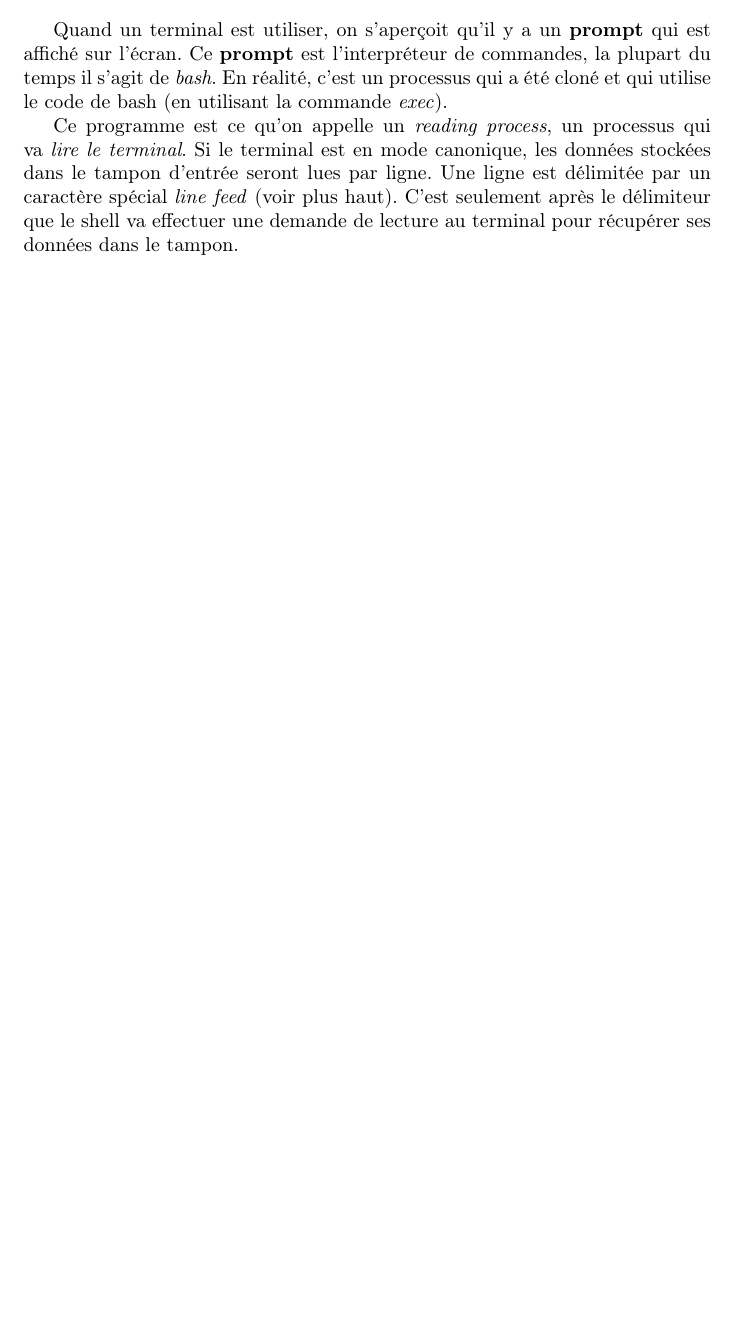
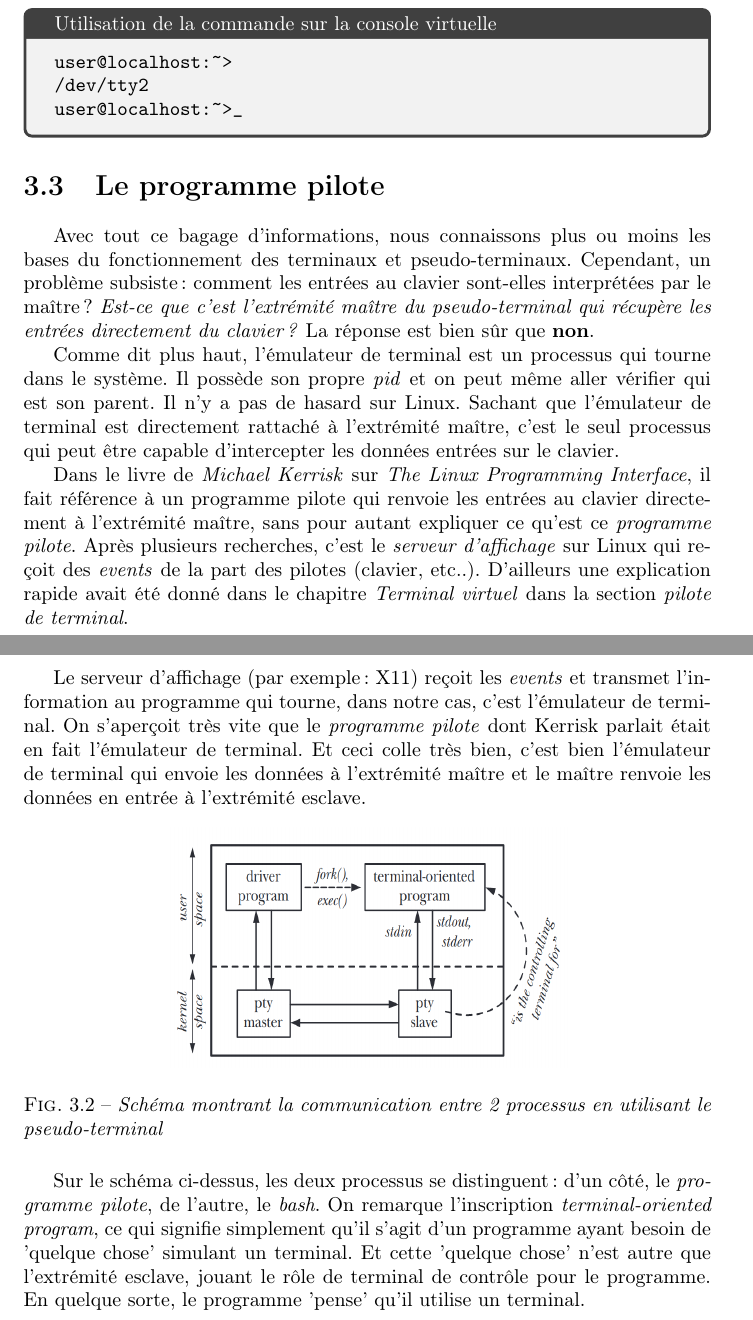
Before and after one commit to omagomadov/PseudoTerminal, a LaTeX document (Magomadov_PseudoTerminal.tex, which reads sections/VirtualTerminal.tex): part of page 8 of 10 before the commit and two parts of pages 11 and 12 of 13 after it, the two joined at a grey line, cut at the place of the change, the shorter picture padded with empty space. Compiled offline with pdfLaTeX.

Commit message:
Update latex

```diff
--- a/sections/VirtualTerminal.tex
+++ b/sections/VirtualTerminal.tex
@@ -100,6 +100,3 @@ Quand le terminal est mis en mode canonique, il peut prendre en charge une multi
 	\item \textbf{EOF} : Ce caractère spécial permet de placer un délimiteur \textit{newline} à la fin du tampon d'entrée. Le pilote de terminal sera alors averti qu'il doit traiter toute la ligne jusqu'au délimiteur. Il peut être activé en utilisant la touche \textit{ENTER}.
 \end{itemize}
 
-Quand un terminal est utiliser, on s'aperçoit qu'il y a un \textbf{prompt} qui est affiché sur l'écran. Ce \textbf{prompt} est l'interpréteur de commandes, la plupart du temps il s'agit de \textit{bash}. En réalité, c'est un processus qui a été cloné et qui utilise le code de bash (en utilisant la commande \textit{exec}).
-
-Ce programme est ce qu'on appelle un \textit{reading process}, un processus qui va \textit{lire le terminal}. Si le terminal est en mode canonique, les données stockées dans le tampon d'entrée seront lues par ligne. Une ligne est délimitée par un caractère spécial \textit{line feed} (voir plus haut). C'est seulement après le délimiteur que le shell va effectuer une demande de lecture au terminal pour récupérer ses données dans le tampon.
```
Also changed, not shown: Magomadov_PseudoTerminal.tex (+1 -0 lines), sections/PseudoTerminal.tex (added, +69 -0 lines), images/controlling_terminal.png (added), images/pseudo-terminal.png (added), sections/VirtualTerminal.tex (3 more changed lines), 1 other file.
